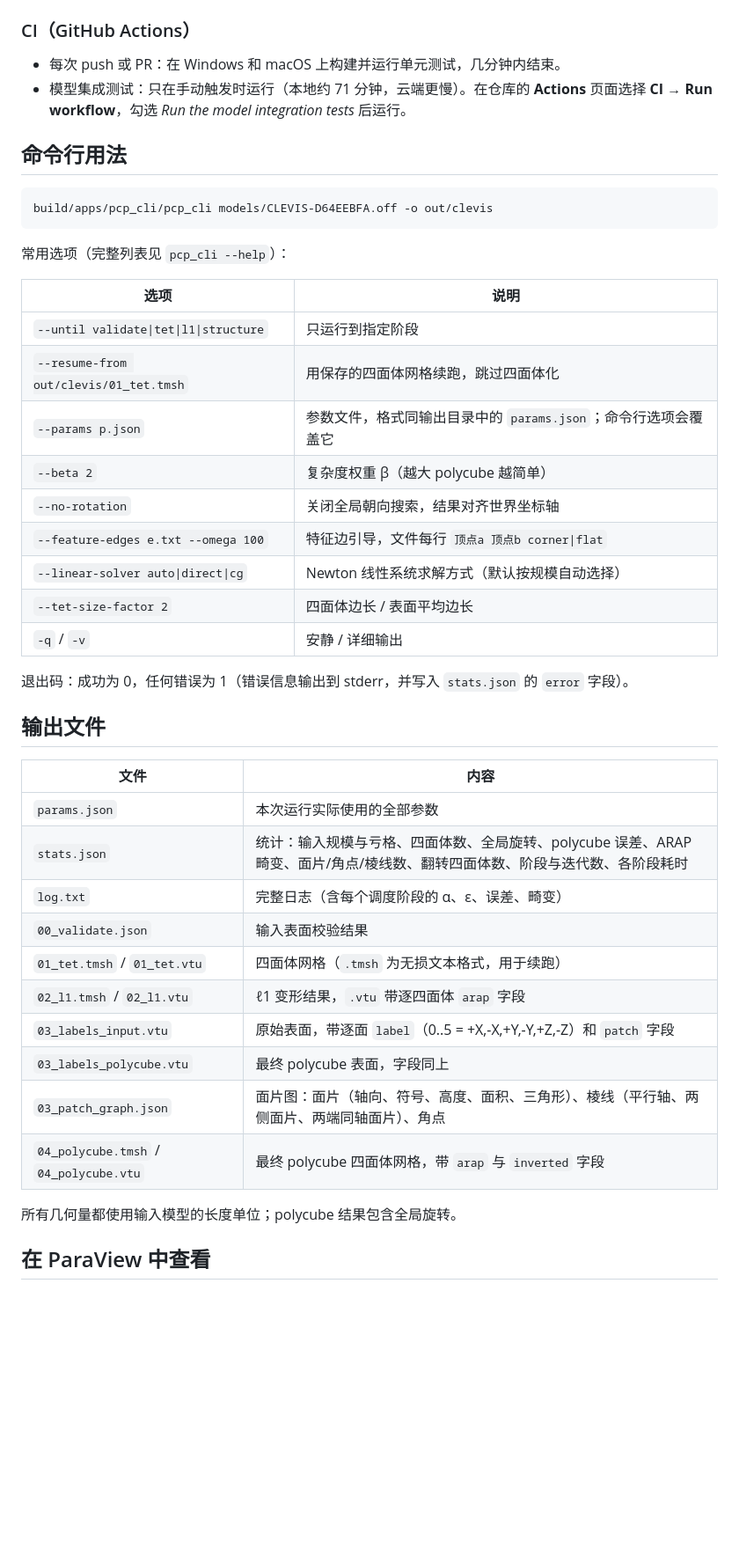
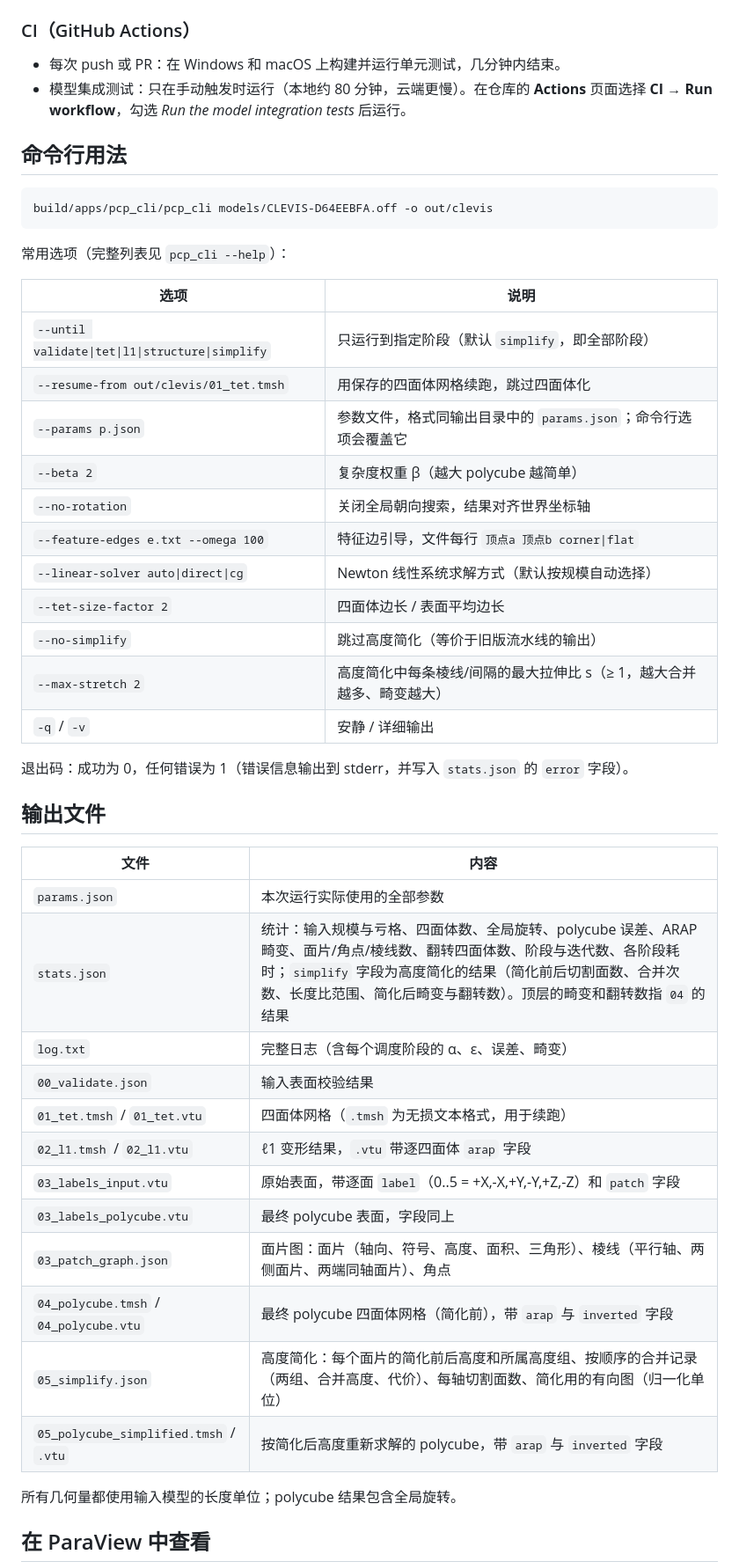
Before and after one commit to Vergiss77/polycube-parameterization, a Markdown page: README.md, the part around one of its changes. Shown at 88% size. GitHub-like rendering; blank space fills up the shorter version.

```diff
--- a/README.md
+++ b/README.md
@@ -40,7 +41,7 @@ ctest --test-dir build -C Release -L models --output-on-failure # 三个模型
 ### CI（GitHub Actions）
 
 - 每次 push 或 PR：在 Windows 和 macOS 上构建并运行单元测试，几分钟内结束。
-- 模型集成测试：只在手动触发时运行（本地约 71 分钟，云端更慢）。在仓库的 **Actions** 页面选择 **CI** → **Run workflow**，勾选 *Run the model integration tests* 后运行。
+- 模型集成测试：只在手动触发时运行（本地约 80 分钟，云端更慢）。在仓库的 **Actions** 页面选择 **CI** → **Run workflow**，勾选 *Run the model integration tests* 后运行。
 
 ## 命令行用法
 
@@ -52,7 +53,7 @@ build/apps/pcp_cli/pcp_cli models/CLEVIS-D64EEBFA.off -o out/clevis
 
 | 选项 | 说明 |
 |---|---|
-| `--until validate\|tet\|l1\|structure` | 只运行到指定阶段 |
+| `--until validate\|tet\|l1\|structure\|simplify` | 只运行到指定阶段（默认 `simplify`，即全部阶段） |
 | `--resume-from out/clevis/01_tet.tmsh` | 用保存的四面体网格续跑，跳过四面体化 |
 | `--params p.json` | 参数文件，格式同输出目录中的 `params.json`；命令行选项会覆盖它 |
 | `--beta 2` | 复杂度权重 β（越大 polycube 越简单） |
@@ -60,6 +61,8 @@ build/apps/pcp_cli/pcp_cli models/CLEVIS-D64EEBFA.off -o out/clevis
 | `--feature-edges e.txt --omega 100` | 特征边引导，文件每行 `顶点a 顶点b corner\|flat` |
 | `--linear-solver auto\|direct\|cg` | Newton 线性系统求解方式（默认按规模自动选择） |
 | `--tet-size-factor 2` | 四面体边长 / 表面平均边长 |
+| `--no-simplify` | 跳过高度简化（等价于旧版流水线的输出） |
+| `--max-stretch 2` | 高度简化中每条棱线/间隔的最大拉伸比 s（≥ 1，越大合并越多、畸变越大） |
 | `-q` / `-v` | 安静 / 详细输出 |
 
 退出码：成功为 0，任何错误为 1（错误信息输出到 stderr，并写入 `stats.json` 的 `error` 字段）。
@@ -69,7 +72,7 @@ build/apps/pcp_cli/pcp_cli models/CLEVIS-D64EEBFA.off -o out/clevis
 | 文件 | 内容 |
 |---|---|
 | `params.json` | 本次运行实际使用的全部参数 |
-| `stats.json` | 统计：输入规模与亏格、四面体数、全局旋转、polycube 误差、ARAP 畸变、面片/角点/棱线数、翻转四面体数、阶段与迭代数、各阶段耗时 |
+| `stats.json` | 统计：输入规模与亏格、四面体数、全局旋转、polycube 误差、ARAP 畸变、面片/角点/棱线数、翻转四面体数、阶段与迭代数、各阶段耗时；`simplify` 字段为高度简化的结果（简化前后切割面数、合并次数、长度比范围、简化后畸变与翻转数）。顶层的畸变和翻转数指 `04` 的结果 |
 | `log.txt` | 完整日志（含每个调度阶段的 α、ε、误差、畸变） |
 | `00_validate.json` | 输入表面校验结果 |
 | `01_tet.tmsh` / `01_tet.vtu` | 四面体网格（`.tmsh` 为无损文本格式，用于续跑） |
@@ -77,7 +80,9 @@ build/apps/pcp_cli/pcp_cli models/CLEVIS-D64EEBFA.off -o out/clevis
 | `03_labels_input.vtu` | 原始表面，带逐面 `label`（0..5 = +X,-X,+Y,-Y,+Z,-Z）和 `patch` 字段 |
 | `03_labels_polycube.vtu` | 最终 polycube 表面，字段同上 |
 | `03_patch_graph.json` | 面片图：面片（轴向、符号、高度、面积、三角形）、棱线（平行轴、两侧面片、两端同轴面片）、角点 |
-| `04_polycube.tmsh` / `04_polycube.vtu` | 最终 polycube 四面体网格，带 `arap` 与 `inverted` 字段 |
+| `04_polycube.tmsh` / `04_polycube.vtu` | 最终 polycube 四面体网格（简化前），带 `arap` 与 `inverted` 字段 |
+| `05_simplify.json` | 高度简化：每个面片的简化前后高度和所属高度组、按顺序的合并记录（两组、合并高度、代价）、每轴切割面数、简化用的有向图（归一化单位） |
+| `05_polycube_simplified.tmsh` / `.vtu` | 按简化后高度重新求解的 polycube，带 `arap` 与 `inverted` 字段 |
 
 所有几何量都使用输入模型的长度单位；polycube 结果包含全局旋转。
 
```
Also changed, not shown: other parts of README.md (+3 -1 lines), docs/experiments.md (+51 -1 lines), docs/images/clevis_simplified.png (added), docs/images/tailsitter_simplified.png (added), 16 other files.
